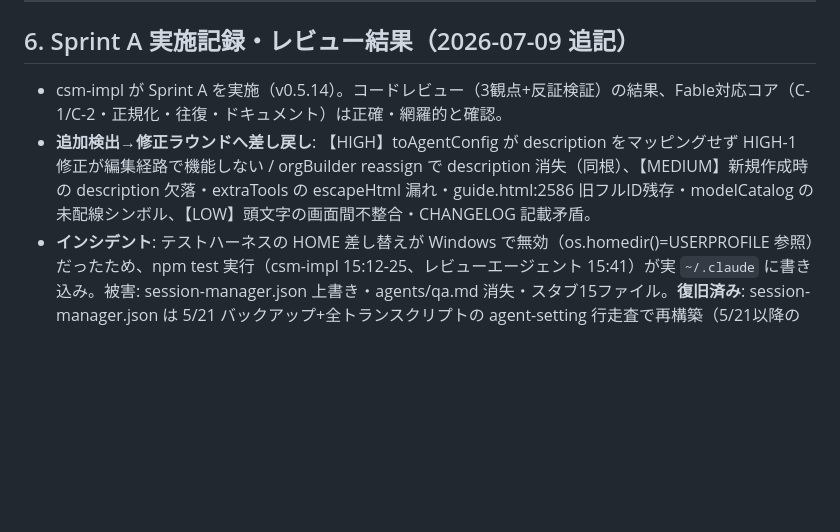
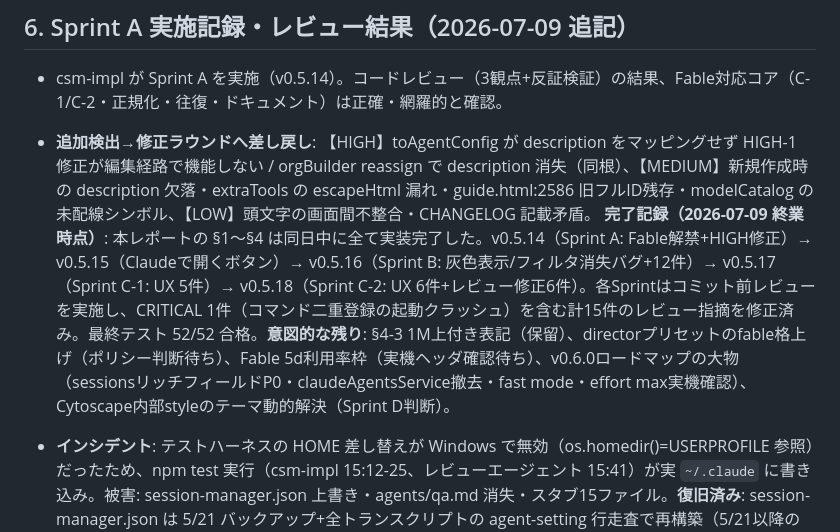
Before and after one commit to ratorin/claude-session-manager, a Markdown page: docs/v0.5.x-fable-qa-20260709.md, the part around the change. Drawn GitHub-style; blank space fills up the shorter version.

Commit message:
docs: QAレポートに全Sprint完了記録を追記

```diff
--- a/docs/v0.5.x-fable-qa-20260709.md
+++ b/docs/v0.5.x-fable-qa-20260709.md
@@ -138,4 +138,6 @@ export const MODEL_CATALOG: Record<CsmModel, { cliValue; idPrefix; label; char;
 
 - csm-impl が Sprint A を実施（v0.5.14）。コードレビュー（3観点+反証検証）の結果、Fable対応コア（C-1/C-2・正規化・往復・ドキュメント）は正確・網羅的と確認。
 - **追加検出→修正ラウンドへ差し戻し**: 【HIGH】toAgentConfig が description をマッピングせず HIGH-1 修正が編集経路で機能しない / orgBuilder reassign で description 消失（同根）、【MEDIUM】新規作成時の description 欠落・extraTools の escapeHtml 漏れ・guide.html:2586 旧フルID残存・modelCatalog の未配線シンボル、【LOW】頭文字の画面間不整合・CHANGELOG 記載矛盾。
+**完了記録（2026-07-09 終業時点）**: 本レポートの §1〜§4 は同日中に全て実装完了した。v0.5.14（Sprint A: Fable解禁+HIGH修正）→ v0.5.15（Claudeで開くボタン）→ v0.5.16（Sprint B: 灰色表示/フィルタ消失バグ+12件）→ v0.5.17（Sprint C-1: UX 5件）→ v0.5.18（Sprint C-2: UX 6件+レビュー修正6件）。各Sprintはコミット前レビューを実施し、CRITICAL 1件（コマンド二重登録の起動クラッシュ）を含む計15件のレビュー指摘を修正済み。最終テスト 52/52 合格。**意図的な残り**: §4-3 1M上付き表記（保留）、directorプリセットのfable格上げ（ポリシー判断待ち）、Fable 5d利用率枠（実機ヘッダ確認待ち）、v0.6.0ロードマップの大物（sessionsリッチフィールドP0・claudeAgentsService撤去・fast mode・effort max実機確認）、Cytoscape内部styleのテーマ動的解決（Sprint D判断）。
+
 - **インシデント**: テストハーネスの HOME 差し替えが Windows で無効（os.homedir()=USERPROFILE 参照）だったため、npm test 実行（csm-impl 15:12-25、レビューエージェント 15:41）が実 `~/.claude` に書き込み。被害: session-manager.json 上書き・agents/qa.md 消失・スタブ15ファイル。**復旧済み**: session-manager.json は 5/21 バックアップ+全トランスクリプトの agent-setting 行走査で再構築（5/21以降のブックマーク/タグ/notes 差分のみ復元不能）、qa.md は .trash の 4/11 版を復元、スタブは .trash/test-stubs-20260709/ へ退避。**ハーネスは USERPROFILE 差し替え+隔離失敗時即 throw ガードで修正済み**（agent-hooks-qa.test.js / setAgentSession.test.js）。修正後 npm test 35/35 合格・実ホーム無傷を確認。
```
